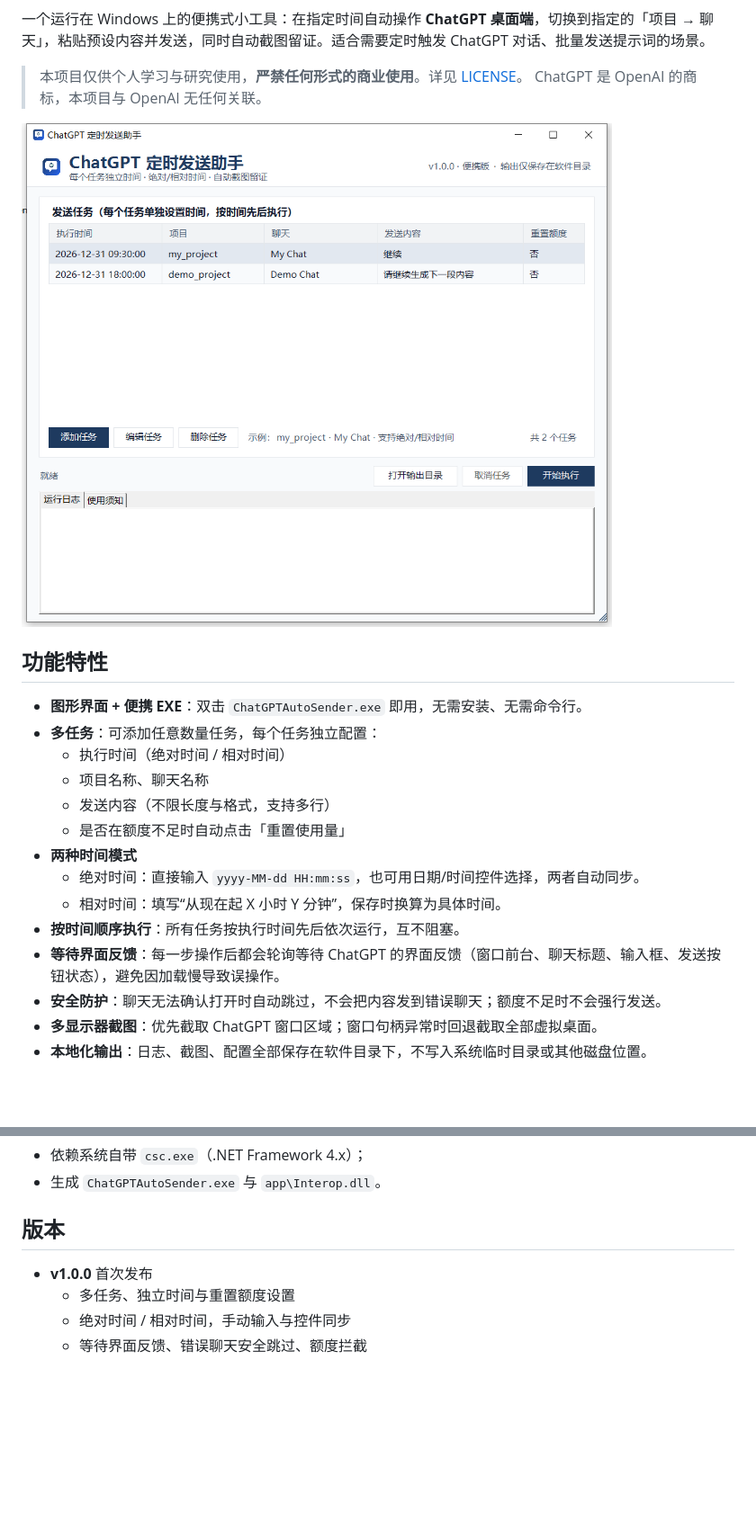
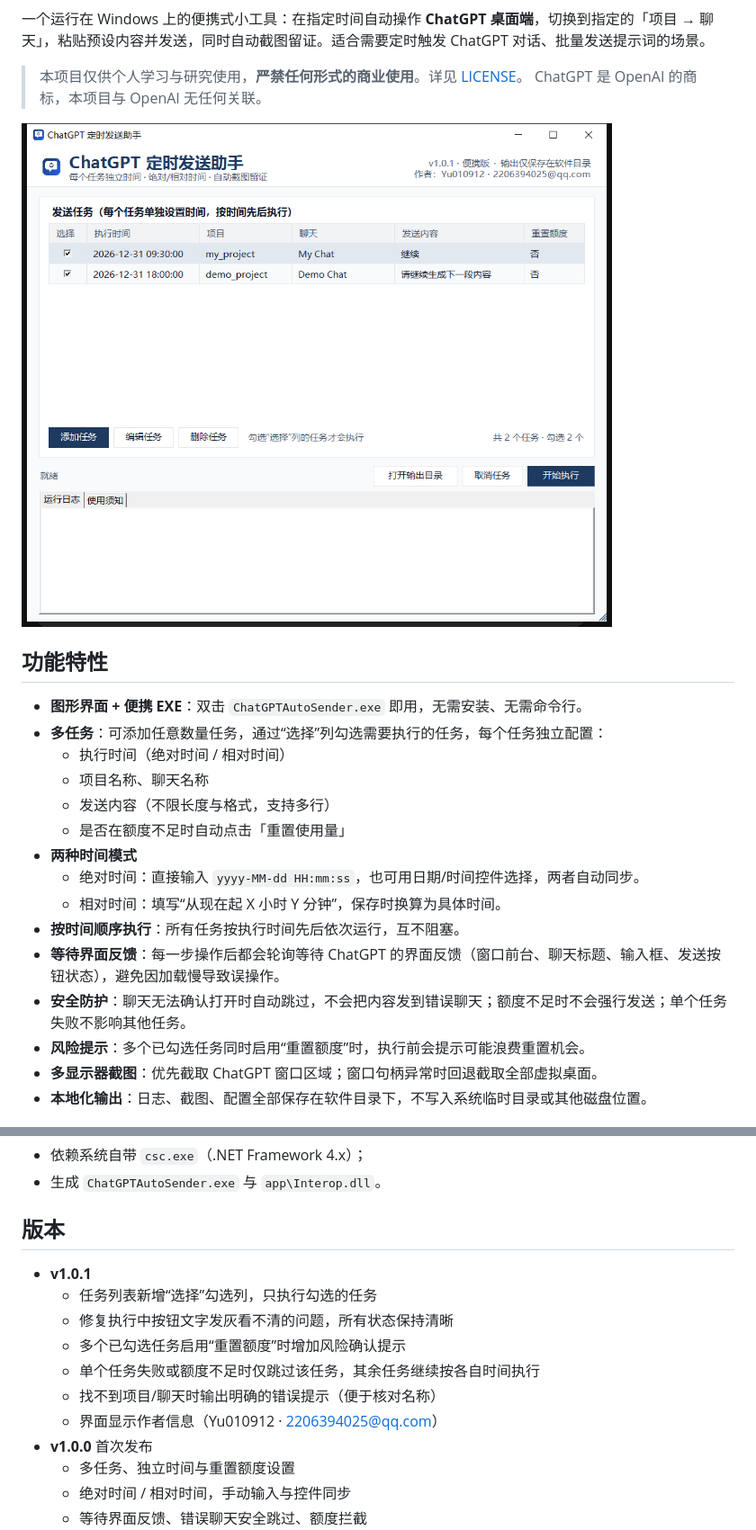
Before and after one commit to Yu010912/ChatGPT-Timed-Sender, a Markdown page: README.md, 2 parts joined by grey strips. Shown at 90% size. GitHub-like rendering; pictures changed too: docs/screenshot.png; blank space fills up the shorter version.

Commit message:
v1.0.1：任务勾选执行、运行态显示修复、单任务失败隔离、重置额度风险提示、作者信息

```diff
--- a/README.md
+++ b/README.md
@@ -12,7 +12,7 @@
 ## 功能特性
 
 - **图形界面 + 便携 EXE**：双击 `ChatGPTAutoSender.exe` 即用，无需安装、无需命令行。
-- **多任务**：可添加任意数量任务，每个任务独立配置：
+- **多任务**：可添加任意数量任务，通过“选择”列勾选需要执行的任务，每个任务独立配置：
   - 执行时间（绝对时间 / 相对时间）
   - 项目名称、聊天名称
   - 发送内容（不限长度与格式，支持多行）
@@ -22,7 +22,8 @@
   - 相对时间：填写“从现在起 X 小时 Y 分钟”，保存时换算为具体时间。
 - **按时间顺序执行**：所有任务按执行时间先后依次运行，互不阻塞。
 - **等待界面反馈**：每一步操作后都会轮询等待 ChatGPT 的界面反馈（窗口前台、聊天标题、输入框、发送按钮状态），避免因加载慢导致误操作。
-- **安全防护**：聊天无法确认打开时自动跳过，不会把内容发到错误聊天；额度不足时不会强行发送。
+- **安全防护**：聊天无法确认打开时自动跳过，不会把内容发到错误聊天；额度不足时不会强行发送；单个任务失败不影响其他任务。
+- **风险提示**：多个已勾选任务同时启用“重置额度”时，执行前会提示可能浪费重置机会。
 - **多显示器截图**：优先截取 ChatGPT 窗口区域；窗口句柄异常时回退截取全部虚拟桌面。
 - **本地化输出**：日志、截图、配置全部保存在软件目录下，不写入系统临时目录或其他磁盘位置。
 
@@ -163,6 +164,13 @@ powershell -NoProfile -ExecutionPolicy Bypass -File build\build.ps1
 
 ## 版本
 
+- **v1.0.1**
+  - 任务列表新增“选择”勾选列，只执行勾选的任务
+  - 修复执行中按钮文字发灰看不清的问题，所有状态保持清晰
+  - 多个已勾选任务启用“重置额度”时增加风险确认提示
+  - 单个任务失败或额度不足时仅跳过该任务，其余任务继续按各自时间执行
+  - 找不到项目/聊天时输出明确的错误提示（便于核对名称）
+  - 界面显示作者信息（Yu010912 · 2206394025@qq.com）
 - **v1.0.0** 首次发布
   - 多任务、独立时间与重置额度设置
   - 绝对时间 / 相对时间，手动输入与控件同步
```
Also changed, not shown: 8 other files.
